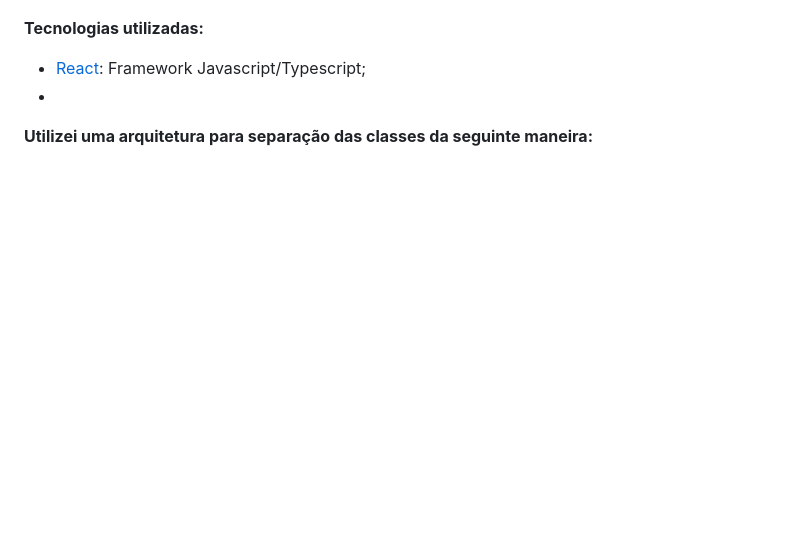
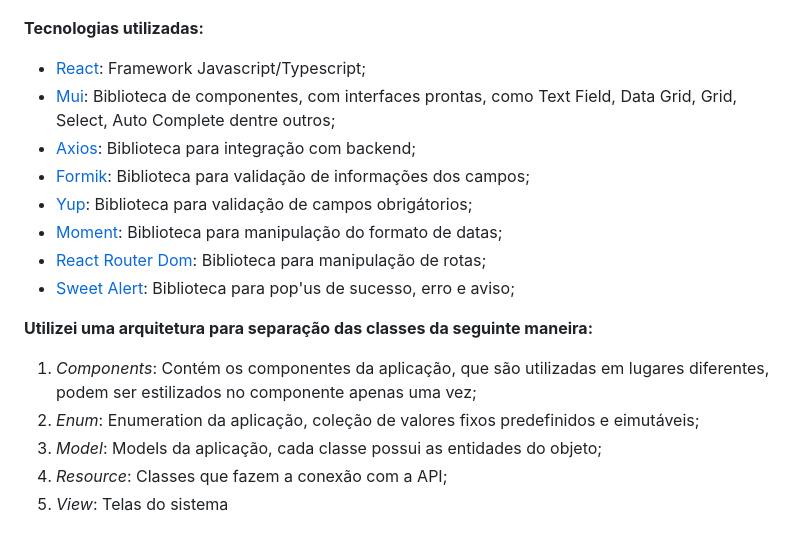
Before and after one commit to FariasGabriela/PontoEventos, a Markdown page: README.md, the part around the change. Rendered like a GitHub page; blank space fills up the shorter version.

Commit message:
Read-me de frontend

```diff
--- a/README.md
+++ b/README.md
@@ -61,6 +61,17 @@ A tela de editar e cadastrar são identicas, a diferença que ao acessar a tela
 
 **Tecnologias utilizadas:**
 * [React](https://react.dev/): Framework Javascript/Typescript;
-*
+* [Mui](https://mui.com/): Biblioteca de componentes, com interfaces prontas, como Text Field, Data Grid, Grid, Select, Auto Complete dentre outros;
+* [Axios](https://axios-http.com/ptbr/docs/intro): Biblioteca para integração com backend;
+* [Formik](https://formik.org/): Biblioteca para validação de informações dos campos;
+* [Yup](https://www.npmjs.com/package/yup): Biblioteca para validação de campos obrigátorios;
+* [Moment](https://momentjs.com/): Biblioteca para manipulação do formato de datas;
+* [React Router Dom](https://reactrouter.com/en/main): Biblioteca para manipulação de rotas;
+* [Sweet Alert](https://sweetalert2.github.io/): Biblioteca para pop'us de sucesso, erro e aviso;
 
 **Utilizei uma arquitetura para separação das classes da seguinte maneira:**
+1. *Components*: Contém os componentes da aplicação, que são utilizadas em lugares diferentes, podem ser estilizados no componente apenas uma vez;
+2. *Enum*: Enumeration da aplicação, coleção de valores fixos predefinidos e eimutáveis;
+3. *Model*: Models da aplicação, cada classe possui as entidades do objeto;
+4. *Resource*: Classes que fazem a conexão com a API;
+5. *View*: Telas do sistema
```
